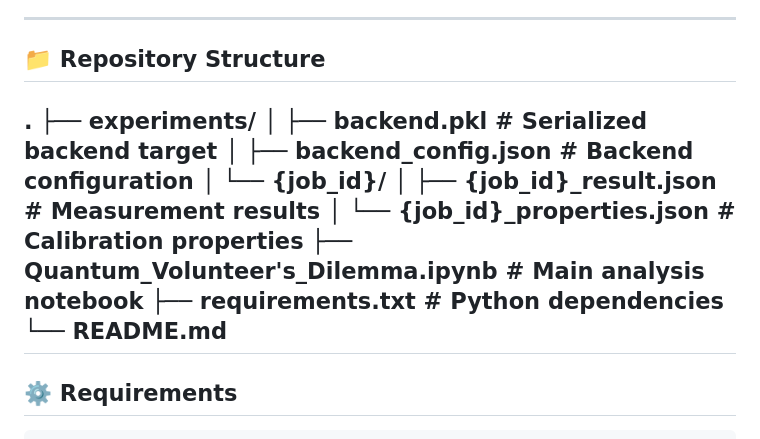
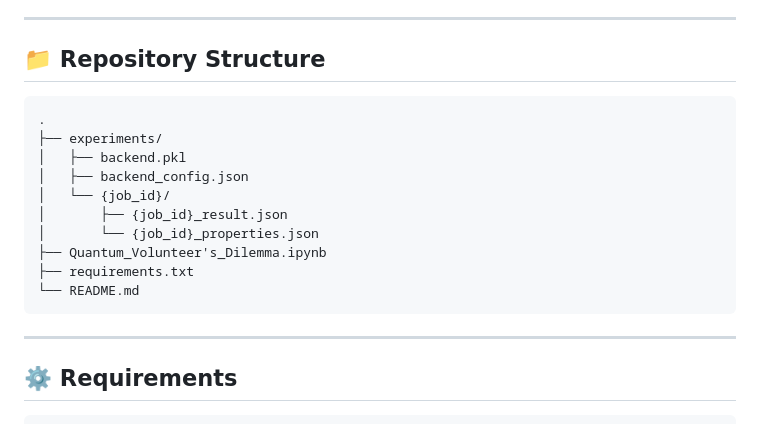
Before and after one commit to GermanDarDiaz/Quantum-Volunteer-s-Dilemma, a Markdown page: README.md, the part around the change. Rendered like a GitHub page.

````diff
--- a/README.md
+++ b/README.md
@@ -70,16 +70,18 @@ The `experiments/` directory contains one subdirectory per job ID, each holding:
 ---
 
 ## 📁 Repository Structure
+```
 .
 ├── experiments/
-│   ├── backend.pkl                        # Serialized backend target
-│   ├── backend_config.json                # Backend configuration
+│   ├── backend.pkl
+│   ├── backend_config.json
 │   └── {job_id}/
-│       ├── {job_id}_result.json           # Measurement results
-│       └── {job_id}_properties.json       # Calibration properties
-├── Quantum_Volunteer's_Dilemma.ipynb      # Main analysis notebook
-├── requirements.txt                       # Python dependencies
+│       ├── {job_id}_result.json
+│       └── {job_id}_properties.json
+├── Quantum_Volunteer's_Dilemma.ipynb
+├── requirements.txt
 └── README.md
+```
 ---
 
 ## ⚙️ Requirements
````
